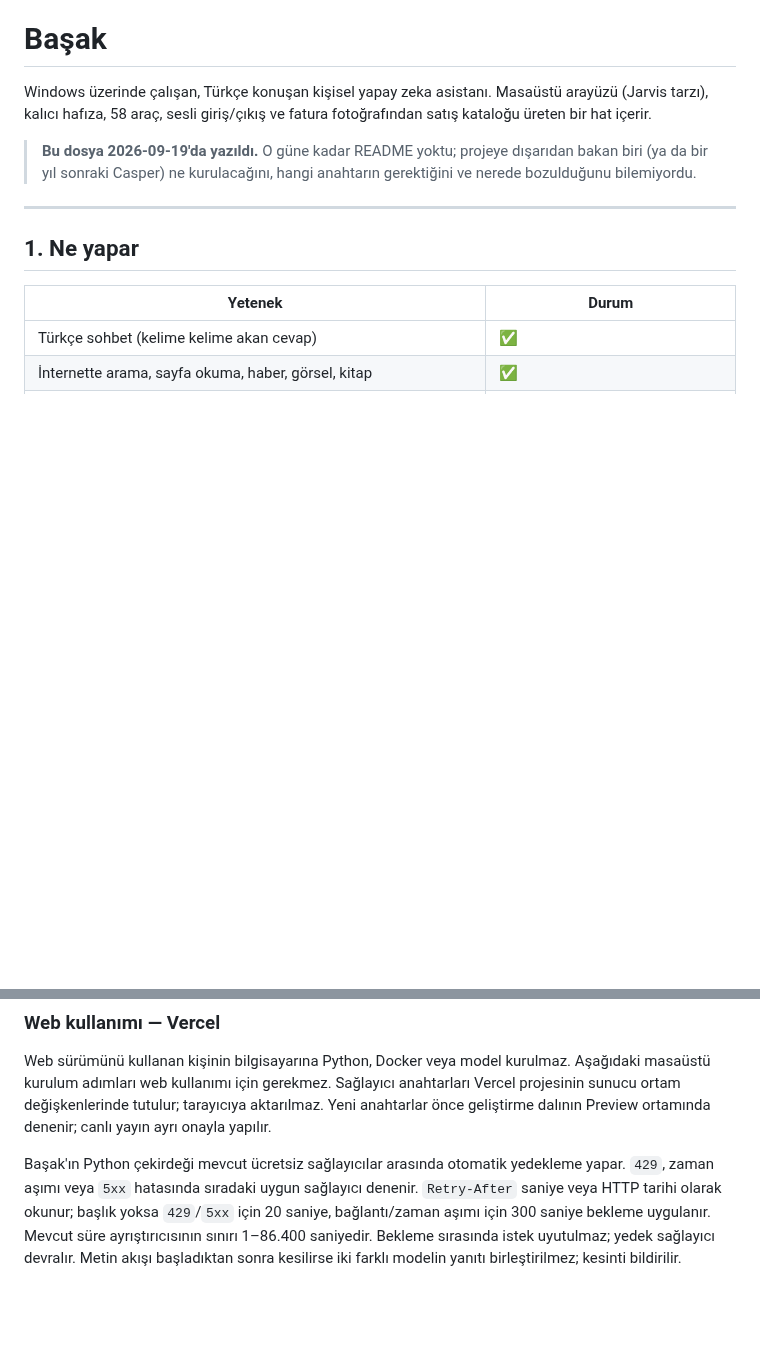
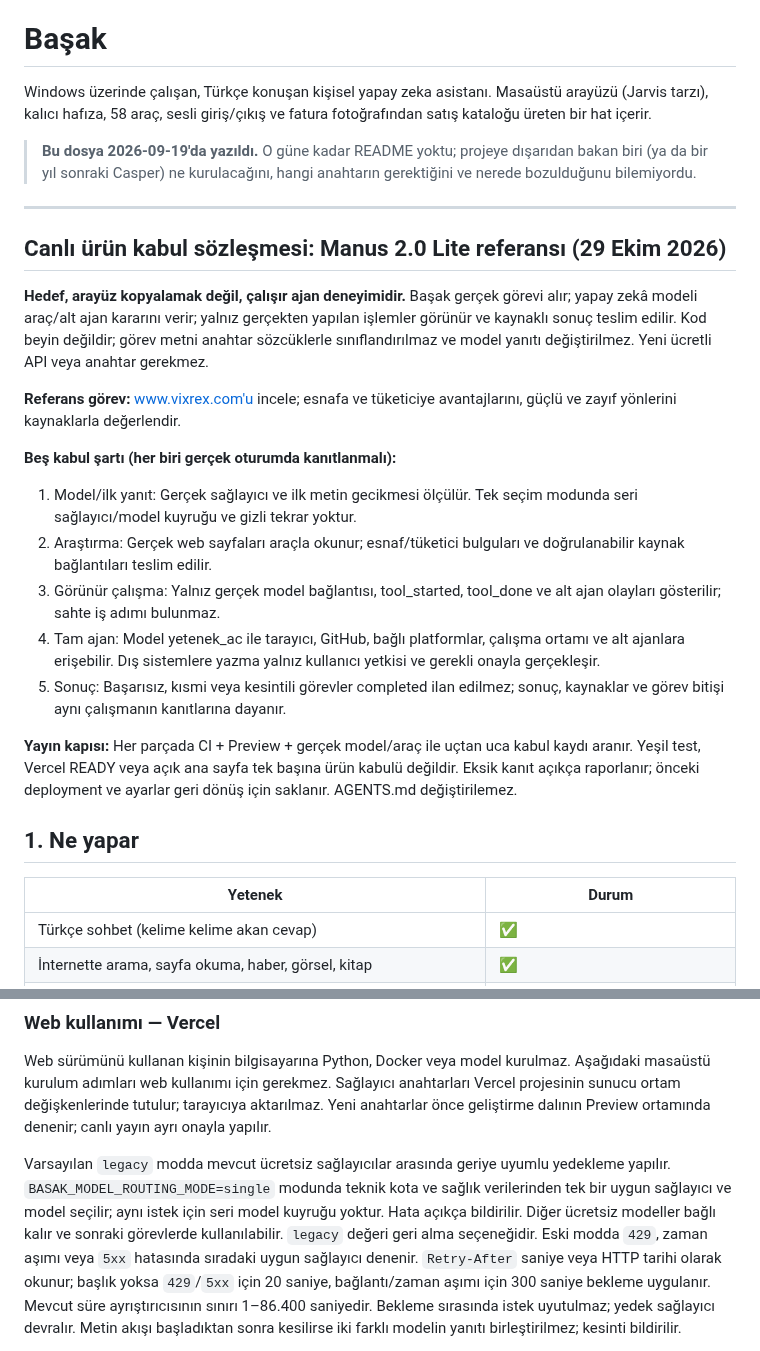
Before and after one commit to xpodiumyours/basak-ai, a Markdown page: README.md, 2 parts joined by grey strips. Rendered like a GitHub page; blank space fills up the shorter version.

Commit message:
docs: lock Manus-reference product acceptance gates, honest proof and reversible routing

```diff
--- a/README.md
+++ b/README.md
@@ -9,6 +9,36 @@ ve fatura fotoğrafından satış kataloğu üreten bir hat içerir.
 > hangi anahtarın gerektiğini ve nerede bozulduğunu bilemiyordu.
 
 ---
+
+## Canlı ürün kabul sözleşmesi: Manus 2.0 Lite referansı (29 Ekim 2026)
+
+**Hedef, arayüz kopyalamak değil, çalışır ajan deneyimidir.** Başak gerçek
+görevi alır; yapay zekâ modeli araç/alt ajan kararını verir; yalnız gerçekten
+yapılan işlemler görünür ve kaynaklı sonuç teslim edilir. Kod beyin değildir;
+görev metni anahtar sözcüklerle sınıflandırılmaz ve model yanıtı değiştirilmez.
+Yeni ücretli API veya anahtar gerekmez.
+
+**Referans görev:** www.vixrex.com'u incele; esnafa ve tüketiciye
+avantajlarını, güçlü ve zayıf yönlerini kaynaklarla değerlendir.
+
+**Beş kabul şartı (her biri gerçek oturumda kanıtlanmalı):**
+
+1. Model/ilk yanıt: Gerçek sağlayıcı ve ilk metin gecikmesi ölçülür.
+   Tek seçim modunda seri sağlayıcı/model kuyruğu ve gizli tekrar yoktur.
+2. Araştırma: Gerçek web sayfaları araçla okunur; esnaf/tüketici bulguları
+   ve doğrulanabilir kaynak bağlantıları teslim edilir.
+3. Görünür çalışma: Yalnız gerçek model bağlantısı, tool_started, tool_done
+   ve alt ajan olayları gösterilir; sahte iş adımı bulunmaz.
+4. Tam ajan: Model yetenek_ac ile tarayıcı, GitHub, bağlı platformlar,
+   çalışma ortamı ve alt ajanlara erişebilir. Dış sistemlere yazma yalnız
+   kullanıcı yetkisi ve gerekli onayla gerçekleşir.
+5. Sonuç: Başarısız, kısmi veya kesintili görevler completed ilan edilmez;
+   sonuç, kaynaklar ve görev bitişi aynı çalışmanın kanıtlarına dayanır.
+
+**Yayın kapısı:** Her parçada CI + Preview + gerçek model/araç ile uçtan uca
+kabul kaydı aranır. Yeşil test, Vercel READY veya açık ana sayfa tek başına
+ürün kabulü değildir. Eksik kanıt açıkça raporlanır; önceki deployment ve
+ayarlar geri dönüş için saklanır. AGENTS.md değiştirilemez.
 
 ## 1. Ne yapar
 
@@ -46,8 +76,13 @@ Sağlayıcı anahtarları Vercel projesinin sunucu ortam değişkenlerinde tutul
 tarayıcıya aktarılmaz. Yeni anahtarlar önce geliştirme dalının Preview
 ortamında denenir; canlı yayın ayrı onayla yapılır.
 
-Başak'ın Python çekirdeği mevcut ücretsiz sağlayıcılar arasında otomatik
-yedekleme yapar. `429`, zaman aşımı veya `5xx` hatasında sıradaki uygun
+Varsayılan `legacy` modda mevcut ücretsiz sağlayıcılar arasında
+geriye uyumlu yedekleme yapılır. `BASAK_MODEL_ROUTING_MODE=single`
+modunda teknik kota ve sağlık verilerinden tek bir uygun sağlayıcı
+ve model seçilir; aynı istek için seri model kuyruğu yoktur. Hata
+açıkça bildirilir. Diğer ücretsiz modeller bağlı kalır ve sonraki
+görevlerde kullanılabilir. `legacy` değeri geri alma seçeneğidir.
+Eski modda `429`, zaman aşımı veya `5xx` hatasında sıradaki uygun
 sağlayıcı denenir. `Retry-After` saniye veya HTTP tarihi olarak okunur;
 başlık yoksa `429`/`5xx` için 20 saniye, bağlantı/zaman aşımı için 300
 saniye bekleme uygulanır. Mevcut süre ayrıştırıcısının sınırı 1–86.400
```
